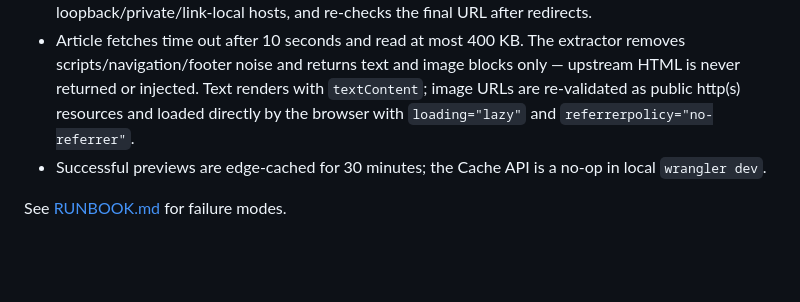
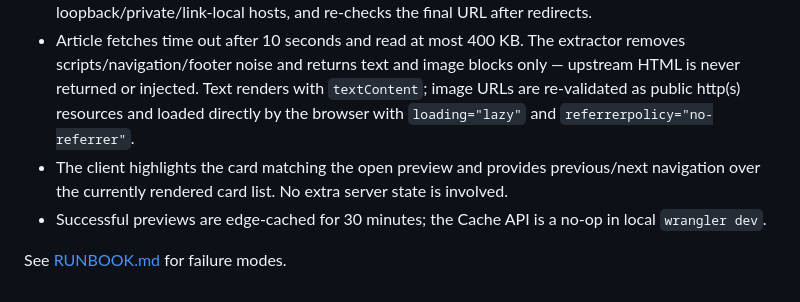
Before and after one commit to boringcode-dev/feedreader-edge, a Markdown page: docs/ARCHITECTURE.md, the part around the change. Drawn GitHub-style; blank space fills up the shorter version.

```diff
--- a/docs/ARCHITECTURE.md
+++ b/docs/ARCHITECTURE.md
@@ -80,6 +80,7 @@ The optional side-panel preview is served by `GET /api/preview?url=…`.
 - The requested URL must exactly match a stored `items.url`. This check, not the fetch layer, is what keeps the endpoint from acting as an open proxy; `feedreader.articlePreviewEnabled` only controls the client behavior.
 - `core/preview.ts` additionally rejects non-http(s) schemes, credentials, non-standard ports, and loopback/private/link-local hosts, and re-checks the final URL after redirects.
 - Article fetches time out after 10 seconds and read at most 400 KB. The extractor removes scripts/navigation/footer noise and returns text and image blocks only — upstream HTML is never returned or injected. Text renders with `textContent`; image URLs are re-validated as public http(s) resources and loaded directly by the browser with `loading="lazy"` and `referrerpolicy="no-referrer"`.
+- The client highlights the card matching the open preview and provides previous/next navigation over the currently rendered card list. No extra server state is involved.
 - Successful previews are edge-cached for 30 minutes; the Cache API is a no-op in local `wrangler dev`.
 
 See [RUNBOOK.md](RUNBOOK.md) for failure modes.
```
Also changed, not shown: README.md (+2 -0 lines), docs/RUNBOOK.md (+1 -1 lines), docs/assets/feedreader-home.png, 4 other files.
